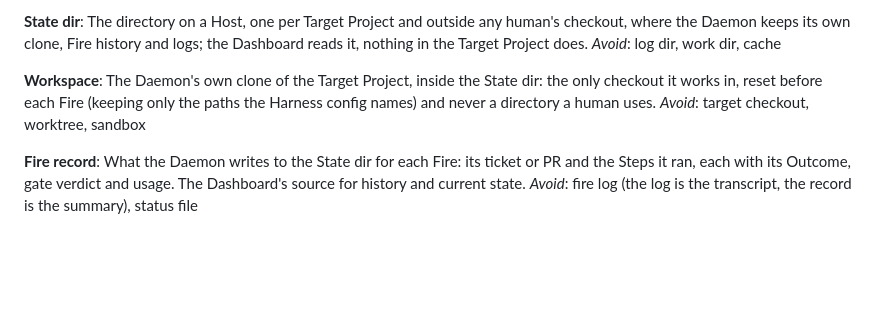
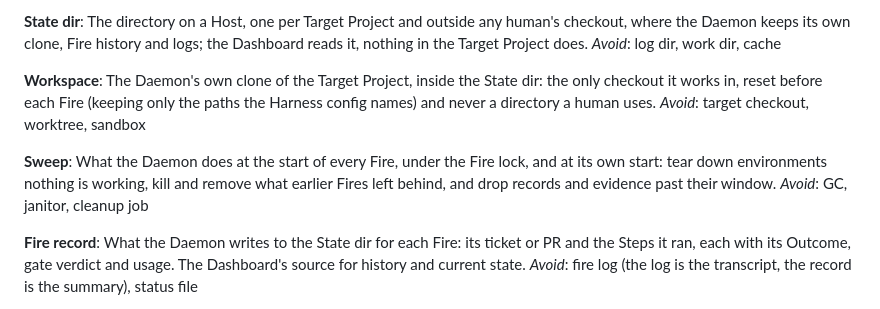
Before and after one commit to benjr70/auto-agent, a Markdown page: CONTEXT.md, the part around the change. Rendered like a GitHub page; blank space fills up the shorter version.

Commit message:
docs(context): add Sweep
Co-Authored-By: Claude Fable 5.1 <noreply@anthropic.com>

```diff
--- a/CONTEXT.md
+++ b/CONTEXT.md
@@ -228,6 +228,11 @@ State dir: the only checkout it works in, reset before each Fire (keeping
 only the paths the Harness config names) and never a directory a human
 uses. _Avoid_: target checkout, worktree, sandbox
 
+**Sweep**: What the Daemon does at the start of every Fire, under the Fire
+lock, and at its own start: tear down environments nothing is working, kill
+and remove what earlier Fires left behind, and drop records and evidence past
+their window. _Avoid_: GC, janitor, cleanup job
+
 **Fire record**: What the Daemon writes to the State dir for each Fire: its
 ticket or PR and the Steps it ran, each with its Outcome, gate verdict and
 usage. The Dashboard's source for history and current state. _Avoid_: fire
```
